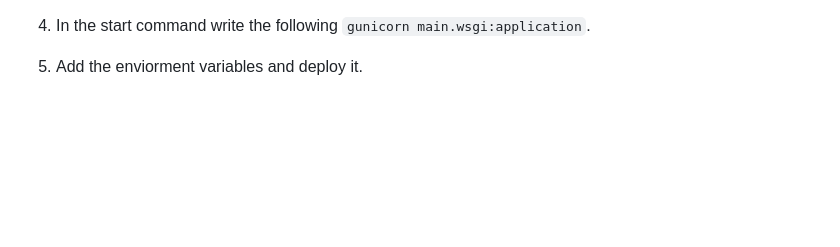
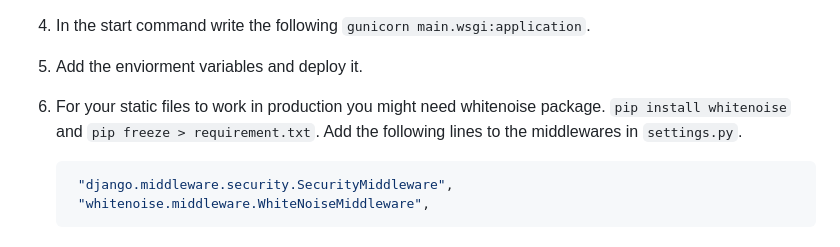
Before and after one commit to HarshSharma20503/DjangoTestProject, a Markdown page: README.md, the part around the change. Drawn GitHub-style; blank space fills up the shorter version.

````diff
--- a/README.md
+++ b/README.md
@@ -309,3 +309,9 @@ pip install django
 3. In the render build command write the following `./build.sh`.
 4. In the start command write the following `gunicorn main.wsgi:application`.
 5. Add the enviorment variables and deploy it.
+6. For your static files to work in production you might need whitenoise package.
+   `pip install whitenoise` and `pip freeze > requirement.txt`. Add the following lines to the middlewares in `settings.py`.
+   ```python
+    "django.middleware.security.SecurityMiddleware",
+    "whitenoise.middleware.WhiteNoiseMiddleware",
+   ```
````
